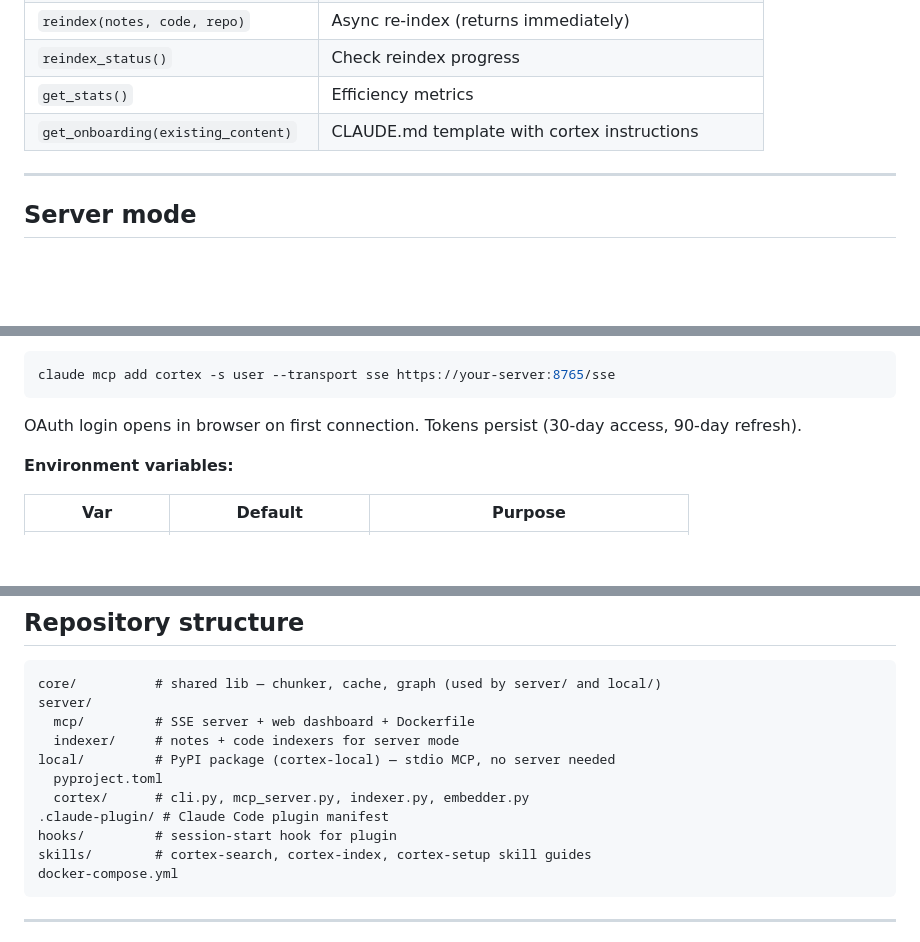
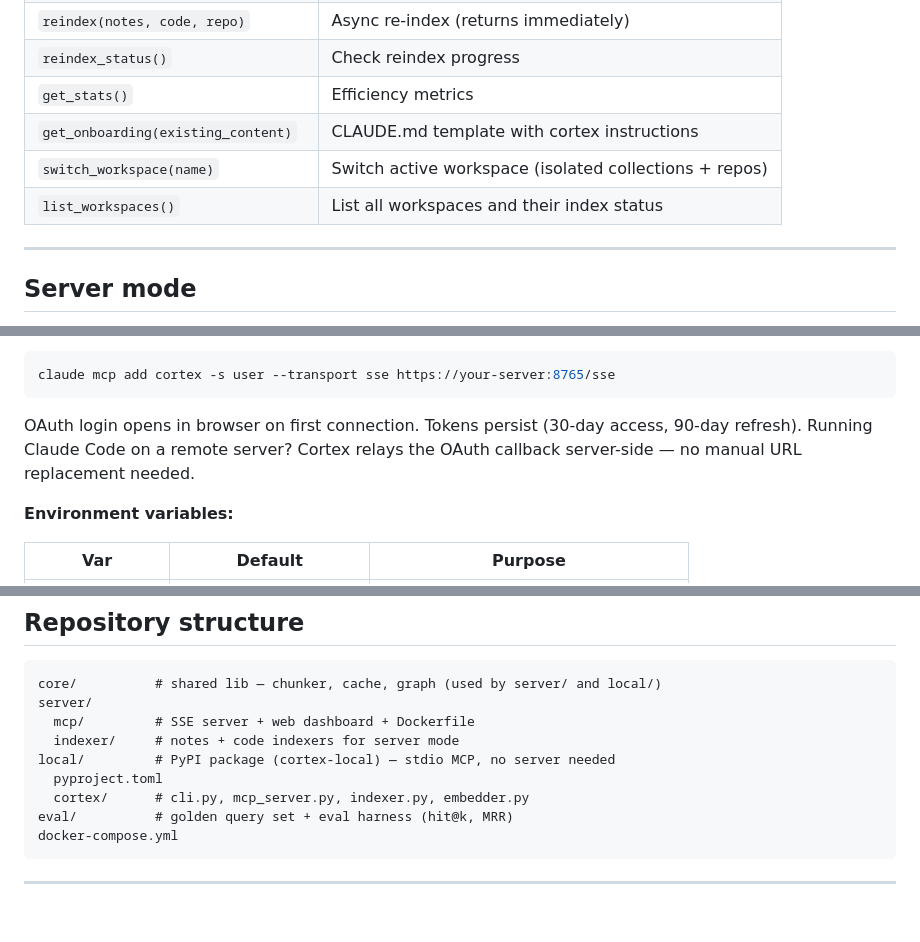
Before and after one commit to Xoudusz/cortex, a Markdown page: README.md, 3 parts joined by grey strips. GitHub-like rendering; blank space fills up the shorter version.

Commit message:
docs: add workspace tools, fix structure section, relay note

````diff
--- a/README.md
+++ b/README.md
@@ -52,6 +52,8 @@ cortex install
 | `reindex_status()` | Check reindex progress |
 | `get_stats()` | Efficiency metrics |
 | `get_onboarding(existing_content)` | CLAUDE.md template with cortex instructions |
+| `switch_workspace(name)` | Switch active workspace (isolated collections + repos) |
+| `list_workspaces()` | List all workspaces and their index status |
 
 ---
 
@@ -84,7 +86,7 @@ docker exec ollama ollama pull nomic-embed-text
 claude mcp add cortex -s user --transport sse https://your-server:8765/sse
 ```
 
-OAuth login opens in browser on first connection. Tokens persist (30-day access, 90-day refresh).
+OAuth login opens in browser on first connection. Tokens persist (30-day access, 90-day refresh). Running Claude Code on a remote server? Cortex relays the OAuth callback server-side — no manual URL replacement needed.
 
 **Environment variables:**
 
@@ -137,9 +139,7 @@ server/
 local/         # PyPI package (cortex-local) — stdio MCP, no server needed
   pyproject.toml
   cortex/      # cli.py, mcp_server.py, indexer.py, embedder.py
-.claude-plugin/ # Claude Code plugin manifest
-hooks/         # session-start hook for plugin
-skills/        # cortex-search, cortex-index, cortex-setup skill guides
+eval/          # golden query set + eval harness (hit@k, MRR)
 docker-compose.yml
 ```
 
````
Also changed, not shown: CLAUDE.md (+2 -0 lines).
